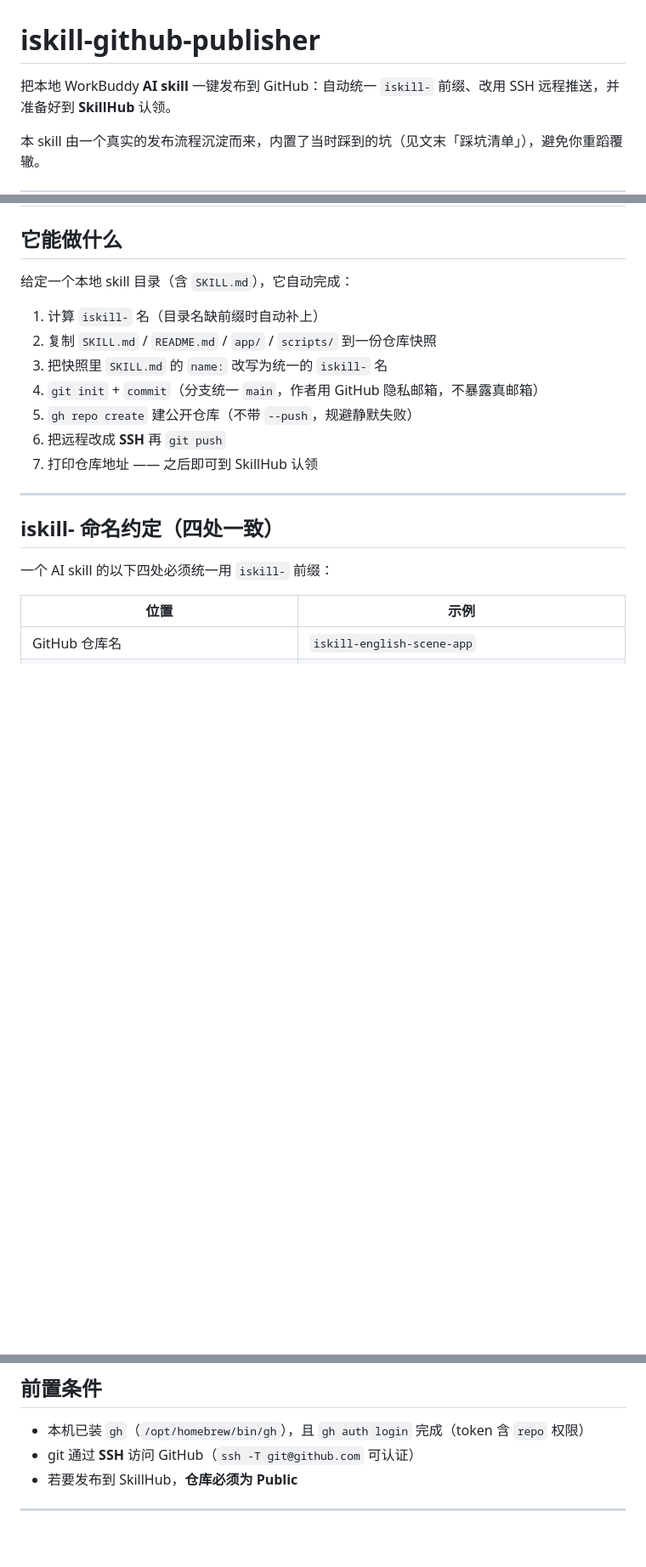
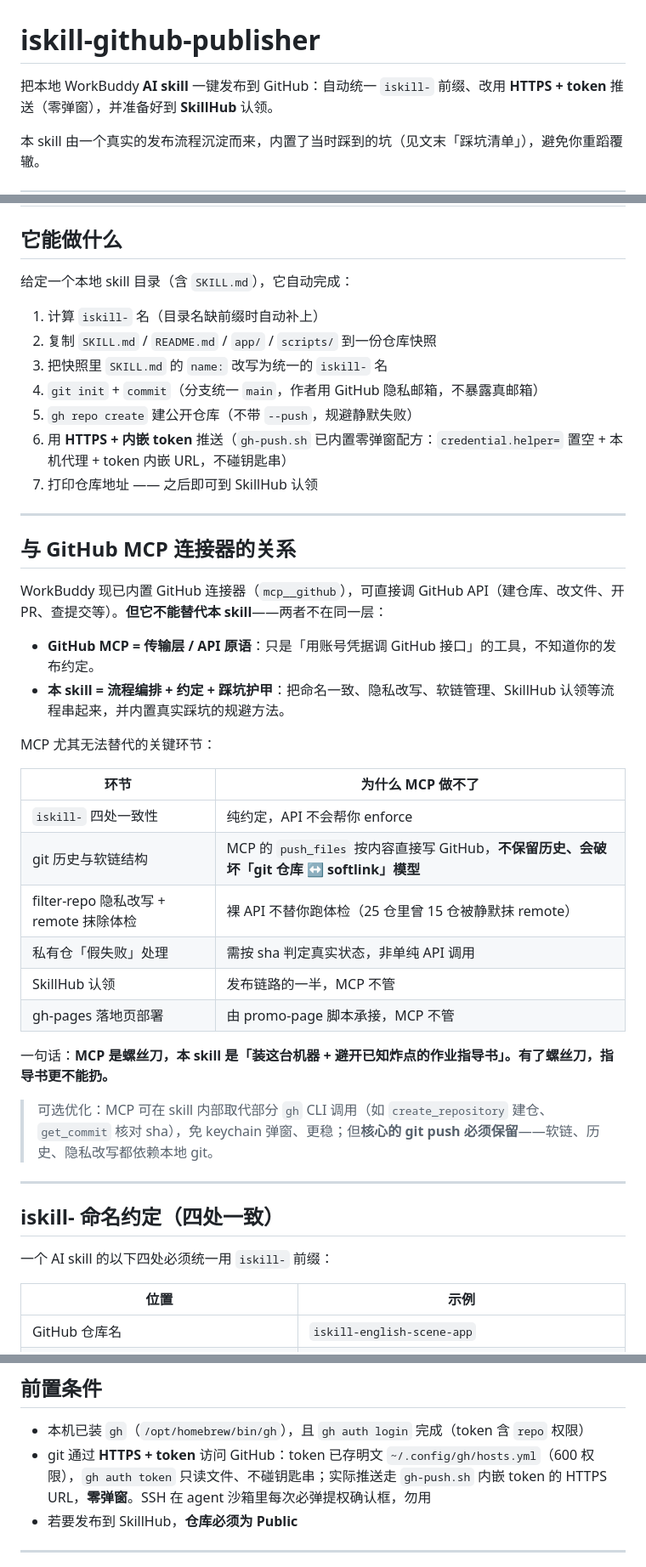
Before and after one commit to aispin/iskill-github-publisher, a Markdown page: README.md, 3 parts joined by grey strips. Shown at 85% size. Drawn GitHub-style; blank space fills up the shorter version.

Commit message:
docs(readme): 补「与 GitHub MCP 连接器的关系」小节 + SSH 表述对齐 HTTPS+token

```diff
--- a/README.md
+++ b/README.md
@@ -1,6 +1,6 @@
 # iskill-github-publisher
 
-把本地 WorkBuddy **AI skill** 一键发布到 GitHub：自动统一 `iskill-` 前缀、改用 SSH 远程推送，并准备好到 **SkillHub** 认领。
+把本地 WorkBuddy **AI skill** 一键发布到 GitHub：自动统一 `iskill-` 前缀、改用 **HTTPS + token** 推送（零弹窗），并准备好到 **SkillHub** 认领。
 
 本 skill 由一个真实的发布流程沉淀而来，内置了当时踩到的坑（见文末「踩坑清单」），避免你重蹈覆辙。
 
@@ -15,8 +15,32 @@
 3. 把快照里 `SKILL.md` 的 `name:` 改写为统一的 `iskill-` 名
 4. `git init` + `commit`（分支统一 `main`，作者用 GitHub 隐私邮箱，不暴露真邮箱）
 5. `gh repo create` 建公开仓库（不带 `--push`，规避静默失败）
-6. 把远程改成 **SSH** 再 `git push`
+6. 用 **HTTPS + 内嵌 token** 推送（`gh-push.sh` 已内置零弹窗配方：`credential.helper=` 置空 + 本机代理 + token 内嵌 URL，不碰钥匙串）
 7. 打印仓库地址 —— 之后即可到 SkillHub 认领
+
+---
+
+## 与 GitHub MCP 连接器的关系
+
+WorkBuddy 现已内置 GitHub 连接器（`mcp__github`），可直接调 GitHub API（建仓库、改文件、开 PR、查提交等）。**但它不能替代本 skill**——两者不在同一层：
+
+- **GitHub MCP = 传输层 / API 原语**：只是「用账号凭据调 GitHub 接口」的工具，不知道你的发布约定。
+- **本 skill = 流程编排 + 约定 + 踩坑护甲**：把命名一致、隐私改写、软链管理、SkillHub 认领等流程串起来，并内置真实踩坑的规避方法。
+
+MCP 尤其无法替代的关键环节：
+
+| 环节 | 为什么 MCP 做不了 |
+|---|---|
+| `iskill-` 四处一致性 | 纯约定，API 不会帮你 enforce |
+| git 历史与软链结构 | MCP 的 `push_files` 按内容直接写 GitHub，**不保留历史、会破坏「git 仓库 ↔ softlink」模型** |
+| filter-repo 隐私改写 + remote 抹除体检 | 裸 API 不替你跑体检（25 仓里曾 15 仓被静默抹 remote） |
+| 私有仓「假失败」处理 | 需按 sha 判定真实状态，非单纯 API 调用 |
+| SkillHub 认领 | 发布链路的一半，MCP 不管 |
+| gh-pages 落地页部署 | 由 promo-page 脚本承接，MCP 不管 |
+
+一句话：**MCP 是螺丝刀，本 skill 是「装这台机器 + 避开已知炸点的作业指导书」。有了螺丝刀，指导书更不能扔。**
+
+> 可选优化：MCP 可在 skill 内部取代部分 `gh` CLI 调用（如 `create_repository` 建仓、`get_commit` 核对 sha），免 keychain 弹窗、更稳；但**核心的 git push 必须保留**——软链、历史、隐私改写都依赖本地 git。
 
 ---
 
@@ -40,7 +64,7 @@
 ## 前置条件
 
 - 本机已装 `gh`（`/opt/homebrew/bin/gh`），且 `gh auth login` 完成（token 含 `repo` 权限）
-- git 通过 **SSH** 访问 GitHub（`ssh -T git@github.com` 可认证）
+- git 通过 **HTTPS + token** 访问 GitHub：token 已存明文 `~/.config/gh/hosts.yml`（600 权限），`gh auth token` 只读文件、不碰钥匙串；实际推送走 `gh-push.sh` 内嵌 token 的 HTTPS URL，**零弹窗**。SSH 在 agent 沙箱里每次必弹提权确认框，勿用
 - 若要发布到 SkillHub，**仓库必须为 Public**
 
 ---
```
Also changed, not shown: other parts of README.md (+1 -1 lines).
